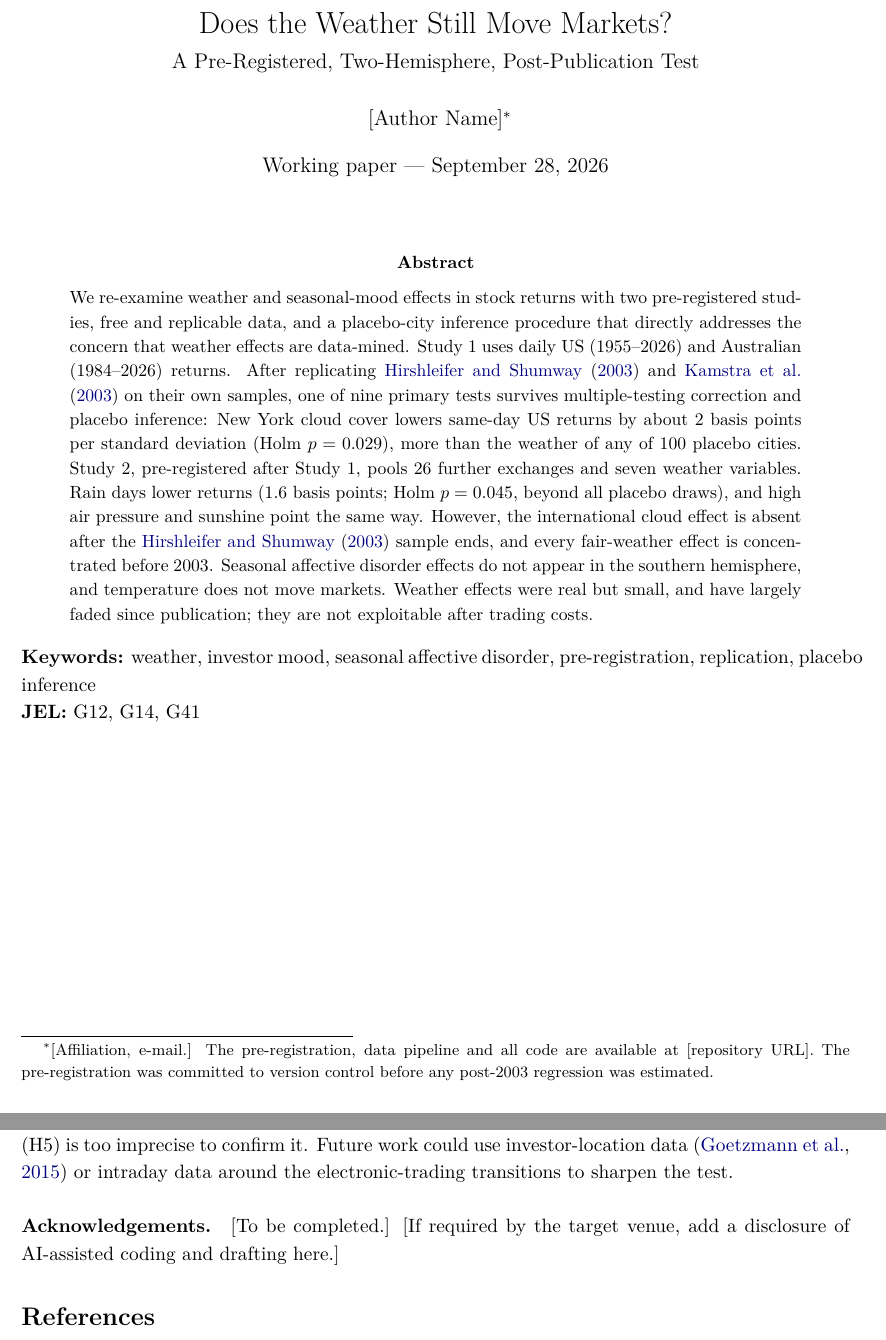
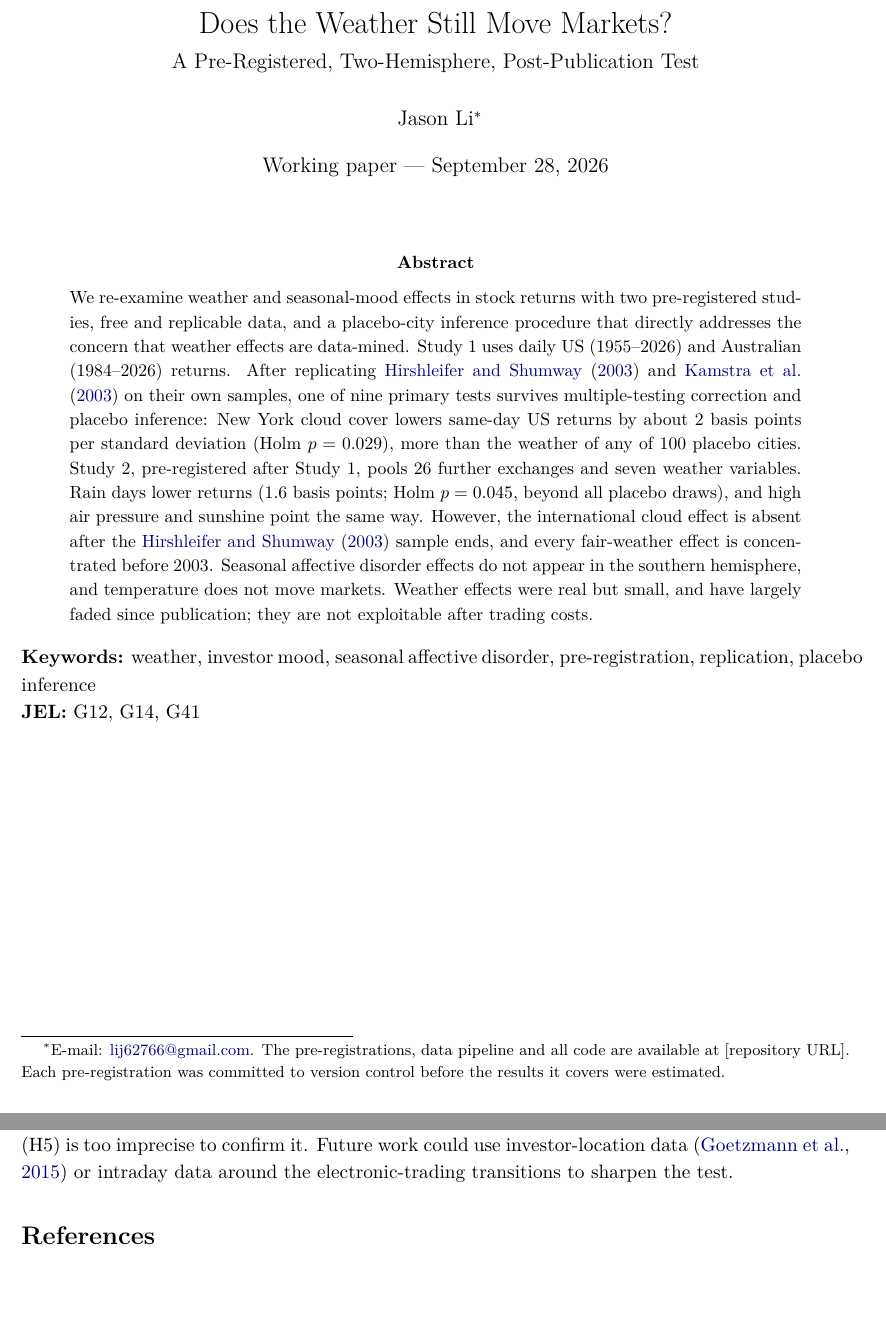
Before and after one commit to jasonstillchasin/does-weather-still-move-markets, a LaTeX paper (paper/main.tex): two parts of pages 1 and 11 of 15, joined at a grey line, cut so that both start at the same text, the shorter picture padded with empty space. Compiled offline with pdfLaTeX.

Commit message:
Paper: author details, drop acknowledgements, fix appendix order

```diff
--- a/paper/main.tex
+++ b/paper/main.tex
@@ -9,9 +9,9 @@
 
 \title{Does the Weather Still Move Markets?\\[4pt]
 \large A Pre-Registered, Two-Hemisphere, Post-Publication Test}
-\author{[Author Name]\thanks{[Affiliation, e-mail.] The pre-registration, data pipeline and all
-code are available at [repository URL]. The pre-registration was committed to version control
-before any post-2003 regression was estimated.}}
+\author{Jason Li\thanks{E-mail: \href{mailto:lij62766@gmail.com}{lij62766@gmail.com}. The
+pre-registrations, data pipeline and all code are available at [repository URL]. Each
+pre-registration was committed to version control before the results it covers were estimated.}}
 \date{Working paper --- \today}
 
 \begin{document}
@@ -345,8 +345,5 @@ York estimates in windows after 2005 fit this reading, although our direct marke
 \citep{goetzmann2015} or intraday data around the electronic-trading transitions to sharpen the
 test.
 
-\paragraph{Acknowledgements.} [To be completed.] [If required by the target venue, add a disclosure
-of AI-assisted coding and drafting here.]
-
 \bibliography{refs}
 
```
Also changed, not shown: paper/main.pdf, paper/main.tex (2 more changed lines).
